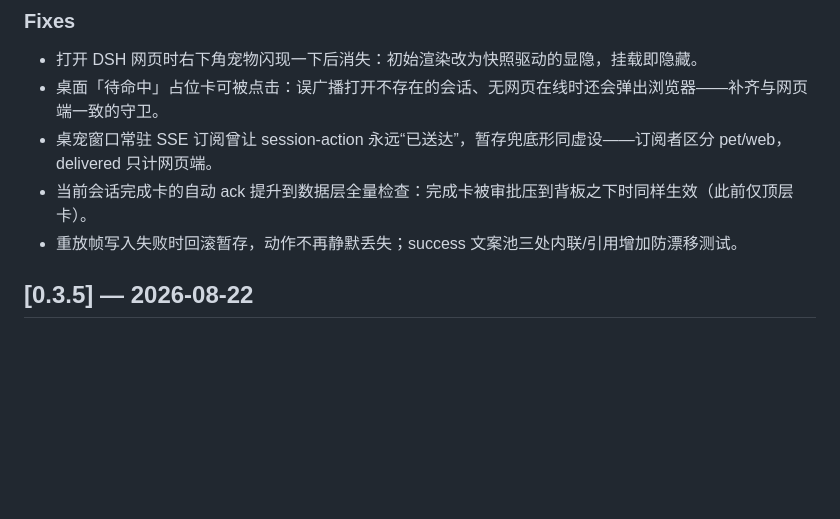
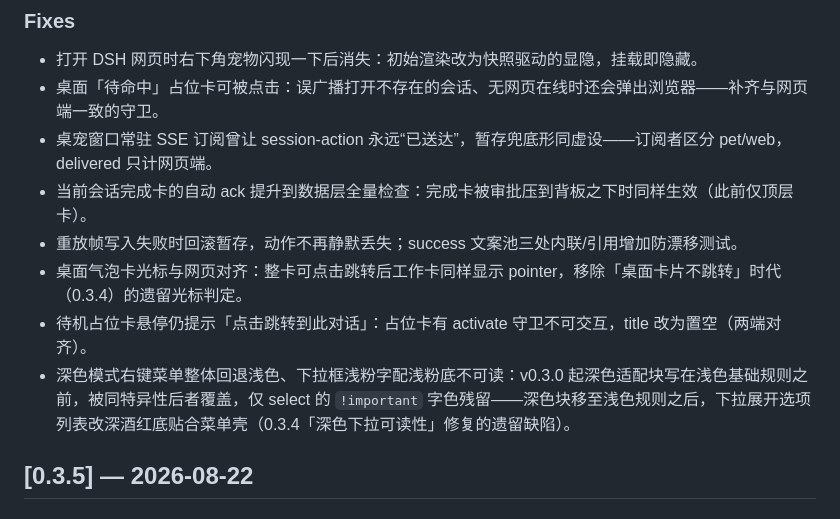
Before and after one commit to Gin-7/dsh-pet-remielle, a Markdown page: CHANGELOG.md, the part around the change. GitHub-like rendering; blank space fills up the shorter version.

Commit message:
docs(changelog): [Unreleased] 补录光标对齐、占位卡 title 置空、深色菜单层叠修复三条

```diff
--- a/CHANGELOG.md
+++ b/CHANGELOG.md
@@ -17,6 +17,9 @@
 - 桌宠窗口常驻 SSE 订阅曾让 session-action 永远“已送达”，暂存兜底形同虚设——订阅者区分 pet/web，delivered 只计网页端。
 - 当前会话完成卡的自动 ack 提升到数据层全量检查：完成卡被审批压到背板之下时同样生效（此前仅顶层卡）。
 - 重放帧写入失败时回滚暂存，动作不再静默丢失；success 文案池三处内联/引用增加防漂移测试。
+- 桌面气泡卡光标与网页对齐：整卡可点击跳转后工作卡同样显示 pointer，移除「桌面卡片不跳转」时代（0.3.4）的遗留光标判定。
+- 待机占位卡悬停仍提示「点击跳转到此对话」：占位卡有 activate 守卫不可交互，title 改为置空（两端对齐）。
+- 深色模式右键菜单整体回退浅色、下拉框浅粉字配浅粉底不可读：v0.3.0 起深色适配块写在浅色基础规则之前，被同特异性后者覆盖，仅 select 的 `!important` 字色残留——深色块移至浅色规则之后，下拉展开选项列表改深酒红底贴合菜单壳（0.3.4「深色下拉可读性」修复的遗留缺陷）。
 
 ## [0.3.5] — 2026-08-22
 
```
